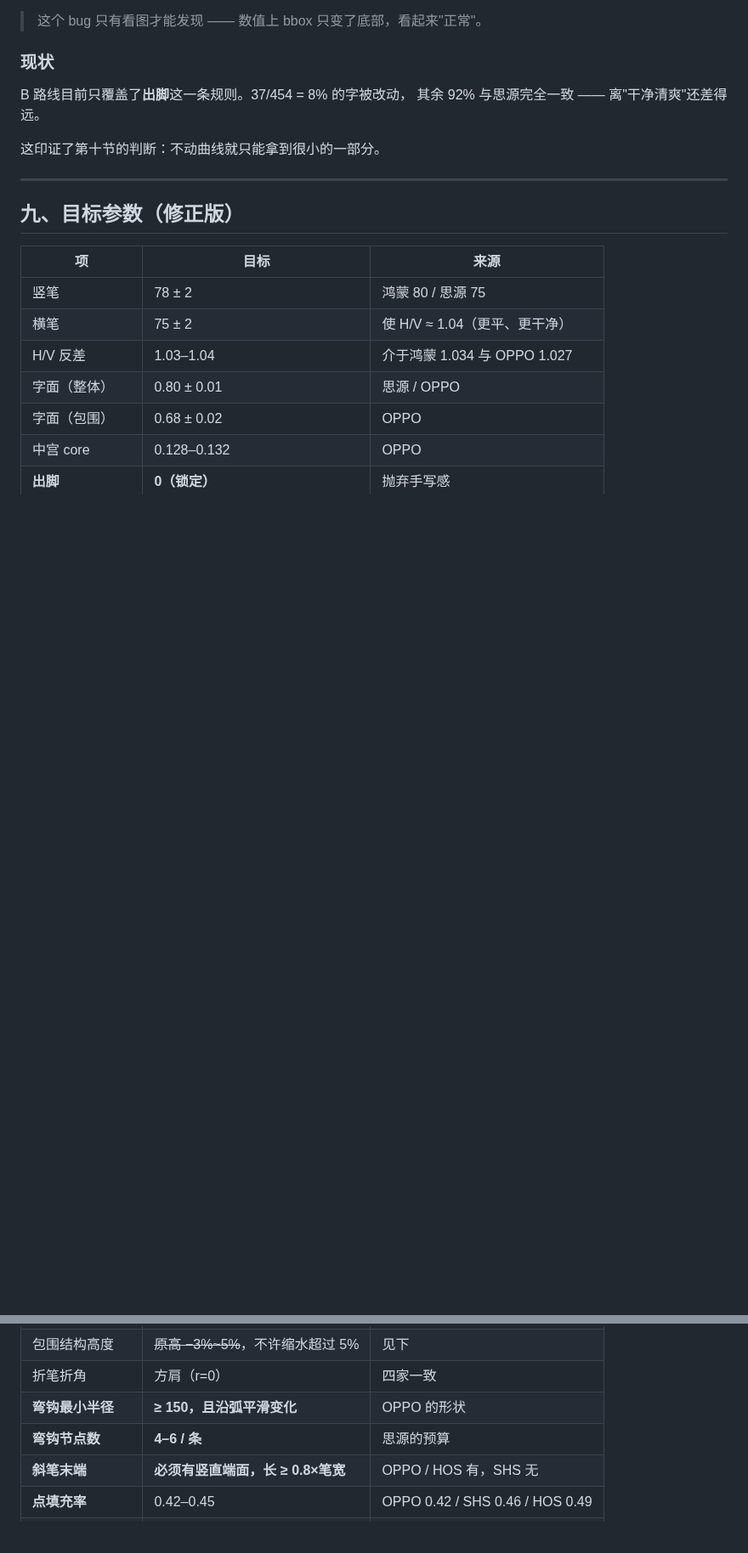
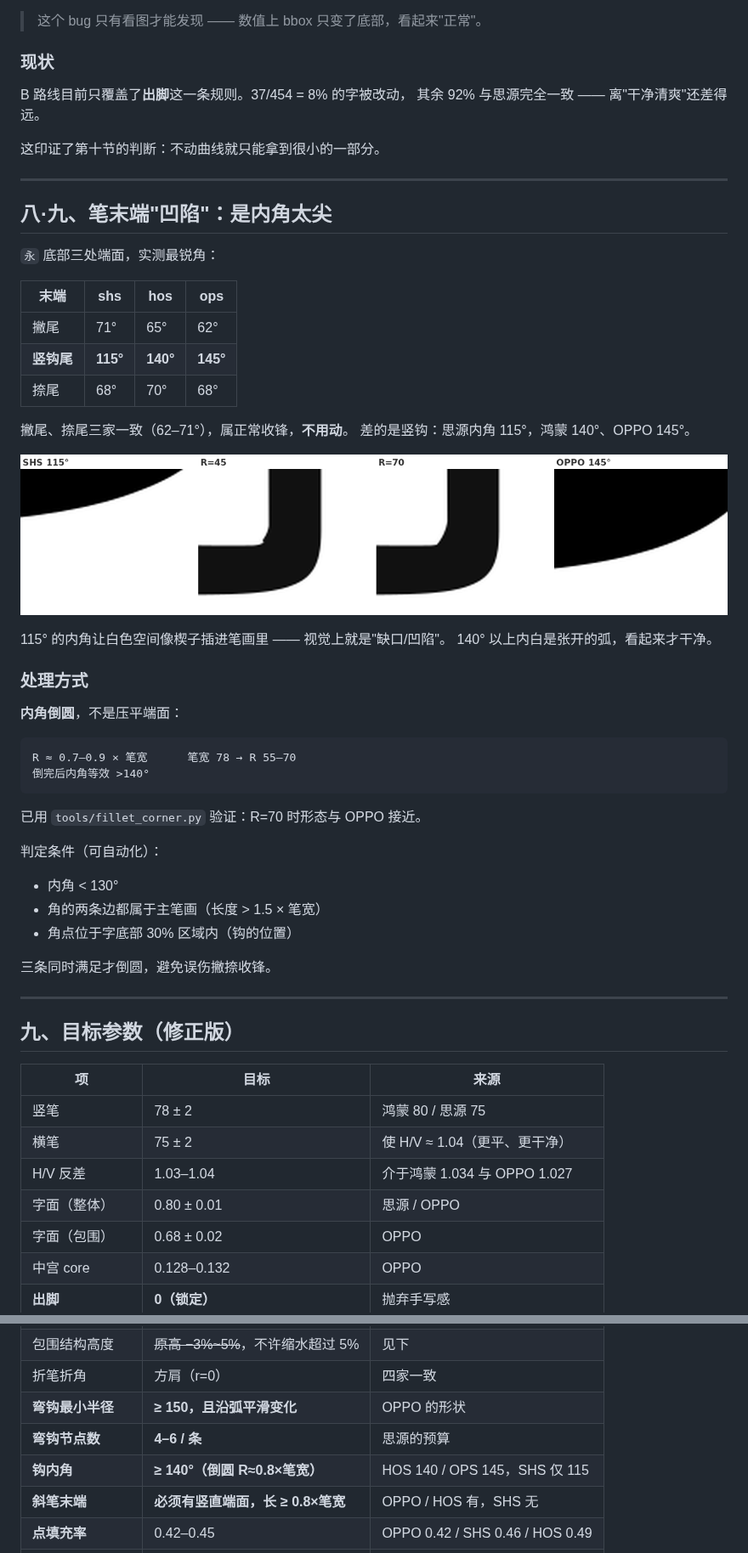
Before and after one commit to w-run/wdsans, a Markdown page: docs/ABSORB.md, 2 parts joined by grey strips. Shown at 85% size. GitHub-like rendering; pictures changed too: docs/img/hook-inner.png (added); blank space fills up the shorter version.

Commit message:
笔末端凹陷 = 竖钩内角过尖，用倒圆打开
- 永底部三处端面实测：撇尾 71/65/62、捺尾 68/70/68（三家一致，属正常收锋）
- 竖钩内角：shs 115° vs hos 140° / ops 145°，白色空间像楔子插进去
- 处理：内角倒圆 R≈0.7-0.9×笔宽，等效内角 >140°；R=70 已验证接近 OPPO
- 判定三条件：内角<130° + 两边都是主笔画 + 位于字底 30%

````diff
--- a/docs/ABSORB.md
+++ b/docs/ABSORB.md
@@ -437,6 +437,46 @@ B 路线目前只覆盖了**出脚**这一条规则。37/454 = 8% 的字被改
 
 这印证了第十节的判断：不动曲线就只能拿到很小的一部分。
 
+
+---
+
+## 八·九、笔末端"凹陷"：是内角太尖
+
+`永` 底部三处端面，实测最锐角：
+
+| 末端 | shs | hos | ops |
+|---|---|---|---|
+| 撇尾 | 71° | 65° | 62° |
+| **竖钩尾** | **115°** | **140°** | **145°** |
+| 捺尾 | 68° | 70° | 68° |
+
+撇尾、捺尾三家一致（62–71°），属正常收锋，**不用动**。
+差的是竖钩：思源内角 115°，鸿蒙 140°、OPPO 145°。
+
+![竖钩内角](img/hook-inner.png)
+
+115° 的内角让白色空间像楔子插进笔画里 —— 视觉上就是"缺口/凹陷"。
+140° 以上内白是张开的弧，看起来才干净。
+
+### 处理方式
+
+**内角倒圆**，不是压平端面：
+
+```
+R ≈ 0.7–0.9 × 笔宽      笔宽 78 → R 55–70
+倒完后内角等效 >140°
+```
+
+已用 `tools/fillet_corner.py` 验证：R=70 时形态与 OPPO 接近。
+
+判定条件（可自动化）：
+
+- 内角 < 130°
+- 角的两条边都属于主笔画（长度 > 1.5 × 笔宽）
+- 角点位于字底部 30% 区域内（钩的位置）
+
+三条同时满足才倒圆，避免误伤撇捺收锋。
+
 ---
 
 ## 九、目标参数（修正版）
@@ -454,6 +494,7 @@ B 路线目前只覆盖了**出脚**这一条规则。37/454 = 8% 的字被改
 | 折笔折角 | 方肩（r=0） | 四家一致 |
 | **弯钩最小半径** | **≥ 150，且沿弧平滑变化** | OPPO 的形状 |
 | **弯钩节点数** | **4–6 / 条** | 思源的预算 |
+| **钩内角** | **≥ 140°（倒圆 R≈0.8×笔宽）** | HOS 140 / OPS 145，SHS 仅 115 |
 | **斜笔末端** | **必须有竖直端面，长 ≥ 0.8×笔宽** | OPPO / HOS 有，SHS 无 |
 | **点填充率** | 0.42–0.45 | OPPO 0.42 / SHS 0.46 / HOS 0.49 |
 | 曲线占比 | 0.50–0.55 | 介于思源 0.37 与 OPPO 0.55 |
````
Also changed, not shown: 1 other file.
